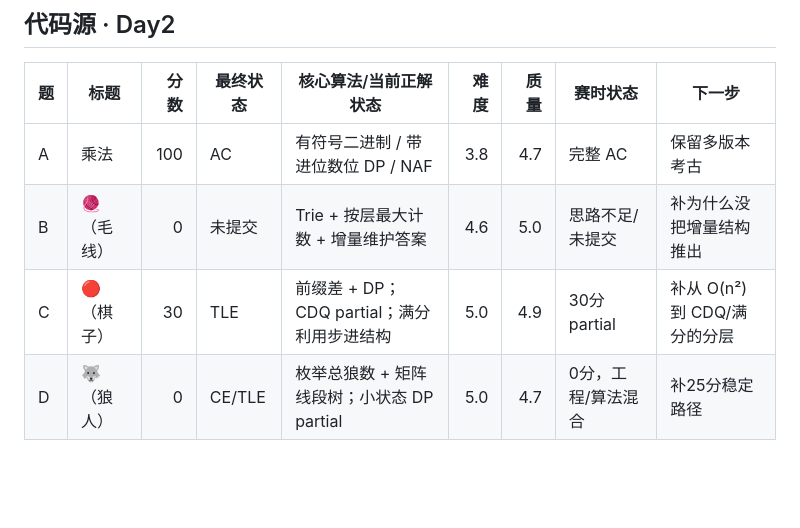
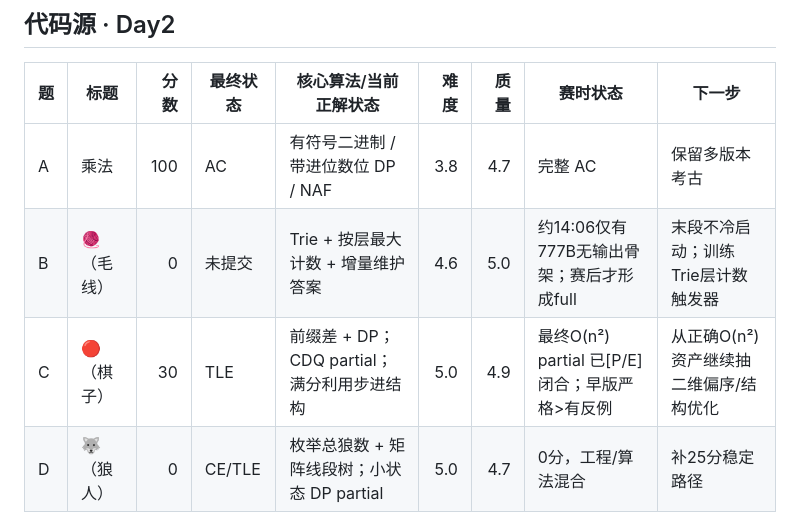
Before and after one commit to sutong-claude/Day1, a Markdown page: 总览/全题总表_32题.md, the part around the change. Drawn GitHub-style; blank space fills up the shorter version.

Commit message:
overview: sync Day2 B/C archaeology into 32-problem view

```diff
--- a/总览/全题总表_32题.md
+++ b/总览/全题总表_32题.md
@@ -28,8 +28,8 @@
 |题|标题|分数|最终状态|核心算法/当前正解状态|难度|质量|赛时状态|下一步|
 |---|---|---:|---|---|---:|---:|---|---|
 |A|乘法|100|AC|有符号二进制 / 带进位数位 DP / NAF|3.8|4.7|完整 AC|保留多版本考古|
-|B|🧶（毛线）|0|未提交|Trie + 按层最大计数 + 增量维护答案|4.6|5.0|思路不足/未提交|补为什么没把增量结构推出|
-|C|🔴（棋子）|30|TLE|前缀差 + DP；CDQ partial；满分利用步进结构|5.0|4.9|30分 partial|补从 O(n²) 到 CDQ/满分的分层|
+|B|🧶（毛线）|0|未提交|Trie + 按层最大计数 + 增量维护答案|4.6|5.0|约14:06仅有777B无输出骨架；赛后才形成full|末段不冷启动；训练Trie层计数触发器|
+|C|🔴（棋子）|30|TLE|前缀差 + DP；CDQ partial；满分利用步进结构|5.0|4.9|最终O(n²) partial 已[P/E]闭合；早版严格>有反例|从正确O(n²)资产继续抽二维偏序/结构优化|
 |D|🐺（狼人）|0|CE/TLE|枚举总狼数 + 矩阵线段树；小状态 DP partial|5.0|4.7|0分，工程/算法混合|补25分稳定路径|
 
 ## 代码源 · Day3
```
